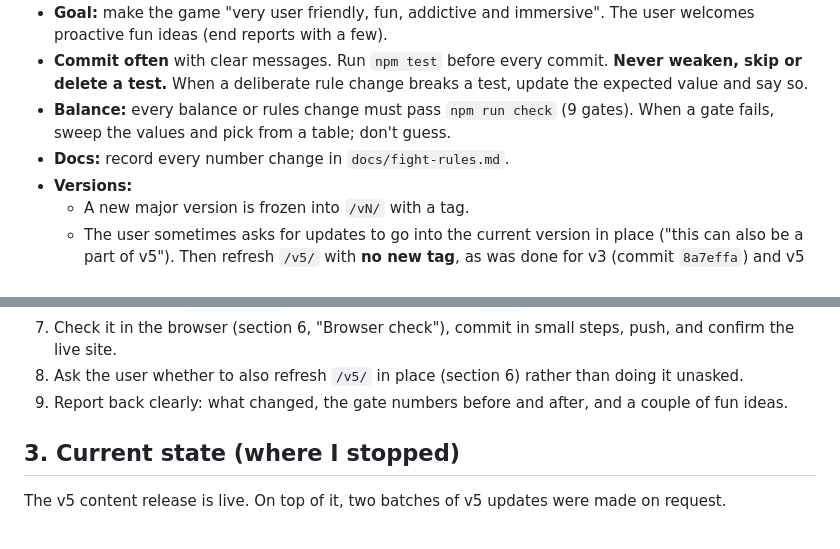
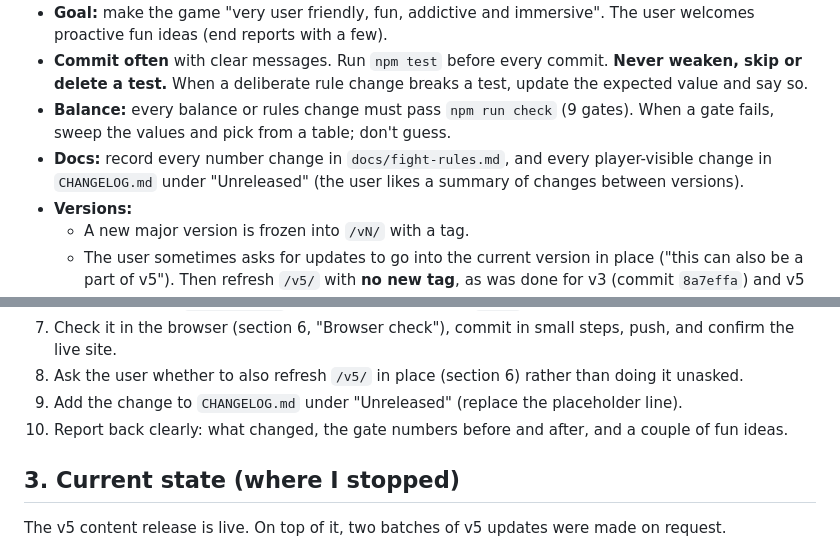
Before and after one commit to jvallee/bloodsport, a Markdown page: docs/HANDOFF.md, 2 parts joined by grey strips. GitHub-like rendering.

```diff
--- a/docs/HANDOFF.md
+++ b/docs/HANDOFF.md
@@ -18,7 +18,7 @@ Last updated 2026-10-28. Read this file first, then `CLAUDE.md` (the project rul
 - **Goal:** make the game "very user friendly, fun, addictive and immersive". The user welcomes proactive fun ideas (end reports with a few).
 - **Commit often** with clear messages. Run `npm test` before every commit. **Never weaken, skip or delete a test.** When a deliberate rule change breaks a test, update the expected value and say so.
 - **Balance:** every balance or rules change must pass `npm run check` (9 gates). When a gate fails, sweep the values and pick from a table; don't guess.
-- **Docs:** record every number change in `docs/fight-rules.md`.
+- **Docs:** record every number change in `docs/fight-rules.md`, and every player-visible change in `CHANGELOG.md` under "Unreleased" (the user likes a summary of changes between versions).
 - **Versions:**
   - A new major version is frozen into `/vN/` with a tag.
   - The user sometimes asks for updates to go into the current version in place ("this can also be a part of v5"). Then refresh `/v5/` with **no new tag**, as was done for v3 (commit `8a7effa`) and v5 (commit `3f1c5f2`).
@@ -45,7 +45,8 @@ Last updated 2026-10-28. Read this file first, then `CLAUDE.md` (the project rul
 6. Bump nothing in `SAVE_VERSION`; old saves already have `level`.
 7. Check it in the browser (section 6, "Browser check"), commit in small steps, push, and confirm the live site.
 8. Ask the user whether to also refresh `/v5/` in place (section 6) rather than doing it unasked.
-9. Report back clearly: what changed, the gate numbers before and after, and a couple of fun ideas.
+9. Add the change to `CHANGELOG.md` under "Unreleased" (replace the placeholder line).
+10. Report back clearly: what changed, the gate numbers before and after, and a couple of fun ideas.
 
 ## 3. Current state (where I stopped)
 
```
Also changed, not shown: CHANGELOG.md (added, +79 -0 lines), CLAUDE.md (+1 -0 lines).
